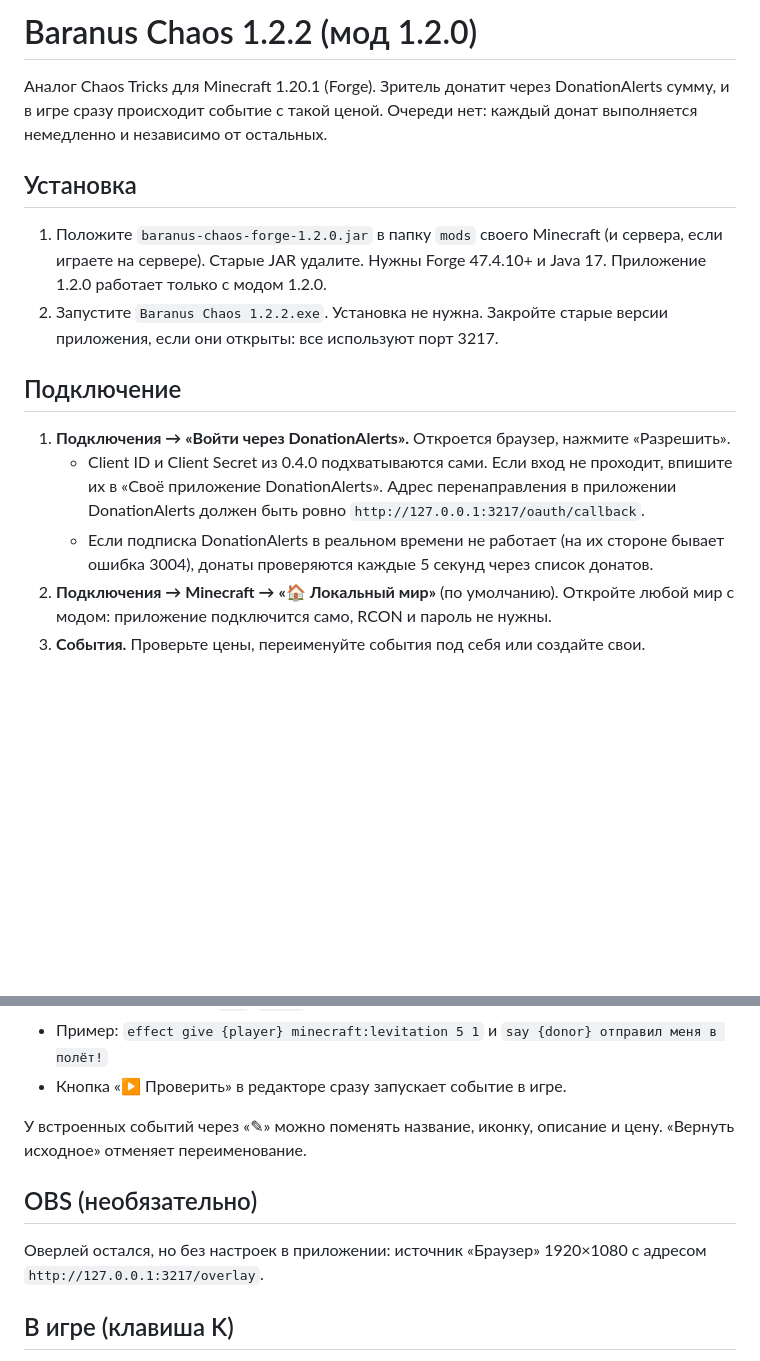
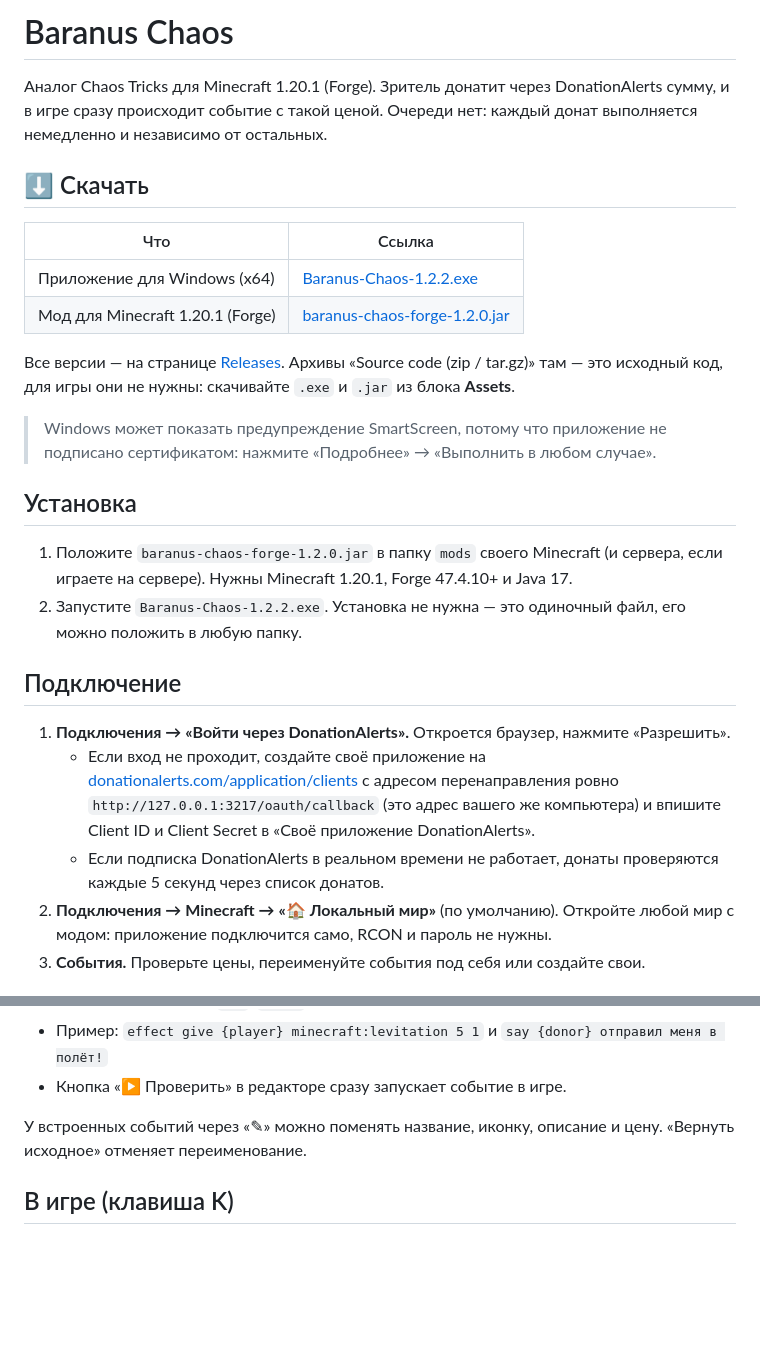
Before and after one commit to jangofett158-ops/baranus-chaos, a Markdown page: README.md, 2 parts joined by grey strips. GitHub-like rendering; blank space fills up the shorter version.

Commit message:
README: прямые ссылки на скачивание, без упоминания OBS-оверлея
Co-Authored-By: Claude Opus 5.5 <noreply@anthropic.com>

```diff
--- a/README.md
+++ b/README.md
@@ -1,17 +1,28 @@
-# Baranus Chaos 1.2.2 (мод 1.2.0)
+# Baranus Chaos
 
 Аналог Chaos Tricks для Minecraft 1.20.1 (Forge). Зритель донатит через DonationAlerts сумму, и в игре сразу происходит событие с такой ценой. Очереди нет: каждый донат выполняется немедленно и независимо от остальных.
 
+## ⬇️ Скачать
+
+| Что | Ссылка |
+|---|---|
+| Приложение для Windows (x64) | [Baranus-Chaos-1.2.2.exe](https://github.com/jangofett158-ops/baranus-chaos/releases/download/v1.2.2/Baranus-Chaos-1.2.2.exe) |
+| Мод для Minecraft 1.20.1 (Forge) | [baranus-chaos-forge-1.2.0.jar](https://github.com/jangofett158-ops/baranus-chaos/releases/download/v1.2.2/baranus-chaos-forge-1.2.0.jar) |
+
+Все версии — на странице [Releases](https://github.com/jangofett158-ops/baranus-chaos/releases). Архивы «Source code (zip / tar.gz)» там — это исходный код, для игры они не нужны: скачивайте `.exe` и `.jar` из блока **Assets**.
+
+> Windows может показать предупреждение SmartScreen, потому что приложение не подписано сертификатом: нажмите «Подробнее» → «Выполнить в любом случае».
+
 ## Установка
 
-1. Положите `baranus-chaos-forge-1.2.0.jar` в папку `mods` своего Minecraft (и сервера, если играете на сервере). Старые JAR удалите. Нужны Forge 47.4.10+ и Java 17. Приложение 1.2.0 работает только с модом 1.2.0.
-2. Запустите `Baranus Chaos 1.2.2.exe`. Установка не нужна. Закройте старые версии приложения, если они открыты: все используют порт 3217.
+1. Положите `baranus-chaos-forge-1.2.0.jar` в папку `mods` своего Minecraft (и сервера, если играете на сервере). Нужны Minecraft 1.20.1, Forge 47.4.10+ и Java 17.
+2. Запустите `Baranus-Chaos-1.2.2.exe`. Установка не нужна — это одиночный файл, его можно положить в любую папку.
 
 ## Подключение
 
 1. **Подключения → «Войти через DonationAlerts».** Откроется браузер, нажмите «Разрешить».
-   - Client ID и Client Secret из 0.4.0 подхватываются сами. Если вход не проходит, впишите их в «Своё приложение DonationAlerts». Адрес перенаправления в приложении DonationAlerts должен быть ровно `http://127.0.0.1:3217/oauth/callback`.
-   - Если подписка DonationAlerts в реальном времени не работает (на их стороне бывает ошибка 3004), донаты проверяются каждые 5 секунд через список донатов.
+   - Если вход не проходит, создайте своё приложение на [donationalerts.com/application/clients](https://www.donationalerts.com/application/clients) с адресом перенаправления ровно `http://127.0.0.1:3217/oauth/callback` (это адрес вашего же компьютера) и впишите Client ID и Client Secret в «Своё приложение DonationAlerts».
+   - Если подписка DonationAlerts в реальном времени не работает, донаты проверяются каждые 5 секунд через список донатов.
 2. **Подключения → Minecraft → «🏠 Локальный мир»** (по умолчанию). Откройте любой мир с модом: приложение подключится само, RCON и пароль не нужны.
 3. **События.** Проверьте цены, переименуйте события под себя или создайте свои.
 
@@ -45,10 +56,6 @@ rcon.password=длинный_пароль
 
 У встроенных событий через «✎» можно поменять название, иконку, описание и цену. «Вернуть исходное» отменяет переименование.
 
-## OBS (необязательно)
-
-Оверлей остался, но без настроек в приложении: источник «Браузер» 1920×1080 с адресом `http://127.0.0.1:3217/overlay`.
-
 ## В игре (клавиша K)
 
 Доступно OP на сервере и хозяину одиночного мира (даже без включённых читов): пауза хаоса, проверка встроенных событий на себе, кнопка «Убрать мобов». Мобы получают ник зрителя, а на экране появляется заголовок «Событие — от Ник».
```
